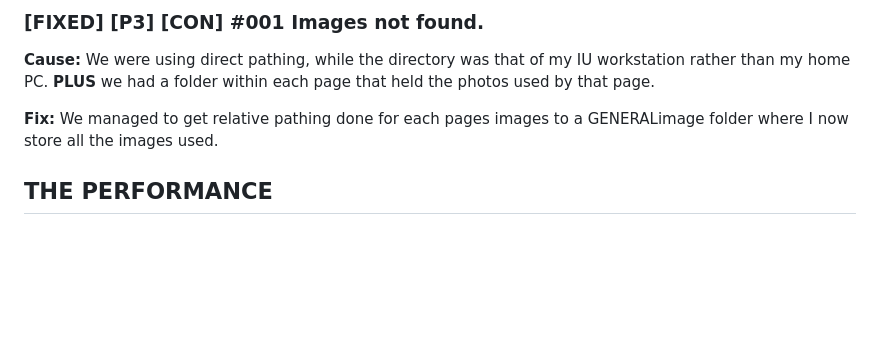
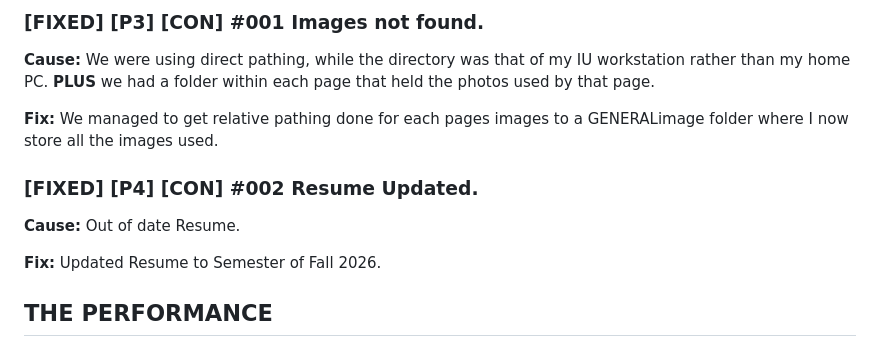
Before and after one commit to Erodriguez59/Erodriguez59.github.io, a Markdown page: GENERALdocuments/THE RODRIGUEZ PROJECT BUG REPORTING.md, the part around the change. Drawn GitHub-style; blank space fills up the shorter version.

```diff
--- a/GENERALdocuments/THE RODRIGUEZ PROJECT BUG REPORTING.md
+++ b/GENERALdocuments/THE RODRIGUEZ PROJECT BUG REPORTING.md
@@ -83,4 +83,8 @@ getting the right amount of ". . /" + "transition.js"
 
  **Fix:** We managed to get relative pathing done for each pages images to a GENERALimage folder where I now store all the images used.
 
+ ### [FIXED] [P4] [CON] #002 Resume Updated.
+ **Cause:** Out of date Resume.
+
+ **Fix:** Updated Resume to Semester of Fall 2026.
  ## THE PERFORMANCE
```
